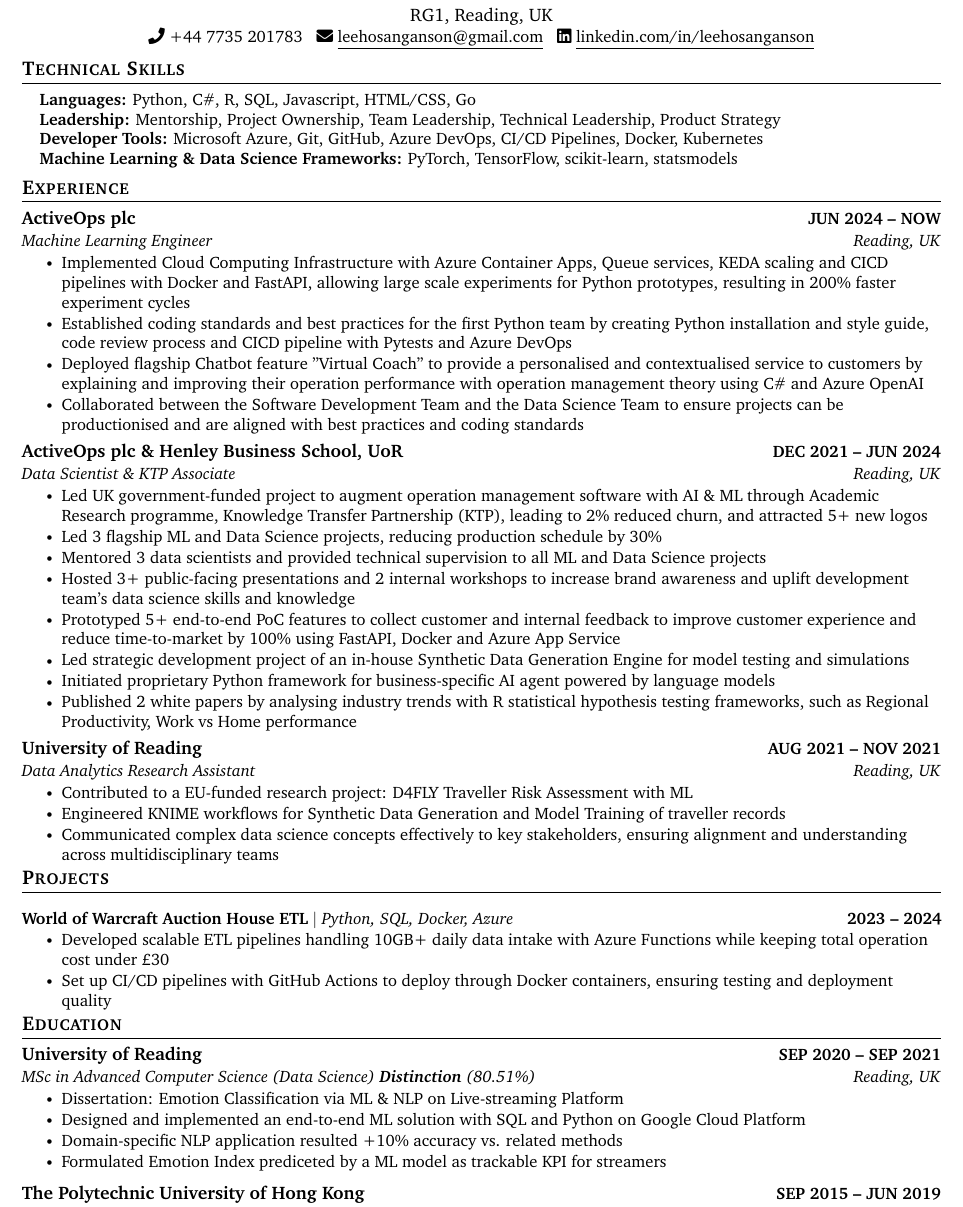
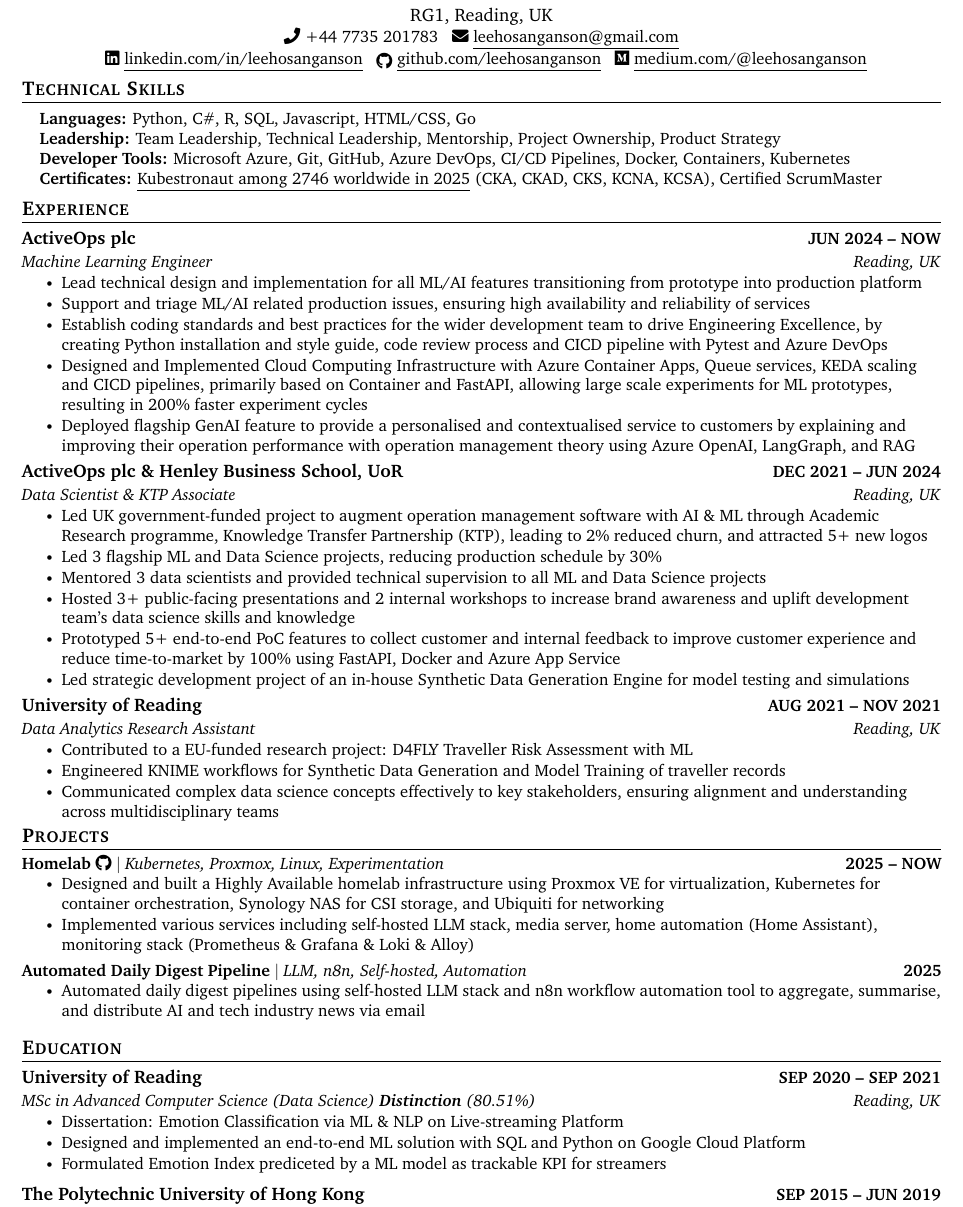
Before and after one commit to leehosanganson/cv-latex, a LaTeX document (main.tex, which reads items/education/reading-msc-cs.tex, items/experience/activeops-mlengineer.tex, items/experience/uor-ktp.tex): part of the page, cut so that both start at the same text. Compiled offline with pdfLaTeX.

Commit message:
2025 update

```diff
--- a/items/education/reading-msc-cs.tex
+++ b/items/education/reading-msc-cs.tex
@@ -9,9 +9,9 @@
 \resumeItem{
     Designed and implemented an end-to-end ML solution with SQL and Python on Google Cloud Platform
 }
-\resumeItem{
-    Domain-specific NLP application resulted +10\% accuracy vs. related methods
-}
+% \resumeItem{
+%     Domain-specific NLP application resulted +10\% accuracy vs. related methods
+% }
 \resumeItem{
     Formulated Emotion Index prediceted by a ML model as trackable KPI for streamers
 }
--- a/items/experience/activeops-mlengineer.tex
+++ b/items/experience/activeops-mlengineer.tex
@@ -3,16 +3,21 @@
 {Machine Learning Engineer}{Reading, UK}
 \resumeItemListStart
 \resumeItem{
-    Implemented Cloud Computing Infrastructure with Azure Container Apps, Queue services, KEDA scaling and CICD pipelines with Docker and FastAPI, allowing large scale experiments for Python prototypes, resulting in 200\% faster experiment cycles
+    Lead technical design and implementation for all ML/AI features transitioning from prototype into production platform
 }
 \resumeItem{
-    Established coding standards and best practices for the first Python team by creating Python installation and style guide, code review process and CICD pipeline with Pytests and Azure DevOps
+    Support and triage ML/AI related production issues, ensuring high availability and reliability of services
 }
 \resumeItem{
-    Deployed flagship Chatbot feature "Virtual Coach" to provide a personalised and contextualised service to customers by explaining and improving their operation performance with operation management theory
-    using C\# and Azure OpenAI
+    Establish coding standards and best practices for the wider development team to drive Engineering Excellence,
+    by creating Python installation and style guide, code review process and CICD pipeline with Pytest and Azure DevOps
 }
 \resumeItem{
-    Collaborated between the Software Development Team and the Data Science Team to ensure projects can be productionised and are aligned with best practices and coding standards
+    Designed and Implemented Cloud Computing Infrastructure with Azure Container Apps, Queue services, KEDA scaling and CICD pipelines,
+    primarily based on Container and FastAPI, allowing large scale experiments for ML prototypes, resulting in 200\% faster experiment cycles
+}
+\resumeItem{
+    Deployed flagship GenAI feature to provide a personalised and contextualised service to customers
+    by explaining and improving their operation performance with operation management theory using Azure OpenAI, LangGraph, and RAG
 }
 \resumeItemListEnd
--- a/items/experience/uor-ktp.tex
+++ b/items/experience/uor-ktp.tex
@@ -31,15 +31,15 @@
     Led strategic development project of an in-house Synthetic Data Generation Engine
     for model testing and simulations
 }
-\resumeItem{
-    Initiated proprietary Python framework for business-specific AI agent powered by language models
-}
+% \resumeItem{
+%     Initiated proprietary Python framework for business-specific AI agent powered by language models
+% }
 % \resumeItem{
 %     Experimented state-of-the-art transformer and time-series models
 %     with PyTorch to predict Team Attrition
 % }
-\resumeItem{
-    Published 2 white papers by analysing industry trends with R statistical hypothesis testing frameworks,
-    such as Regional Productivity, Work vs Home performance
-}
+% \resumeItem{
+%     Published 2 white papers by analysing industry trends with R statistical hypothesis testing frameworks,
+%     such as Regional Productivity, Work vs Home performance
+% }
 \resumeItemListEnd
--- /dev/null
+++ b/items/project/daily-digest-pipeline.tex
@@ -0,0 +1,8 @@
+\resumeProjectHeading
+{{\textbf{Automated Daily Digest Pipeline}} $|$ \emph{LLM, n8n, Self-hosted, Automation}} {2025}
+\resumeItemListStart
+\resumeItem{
+    Automated daily digest pipelines using self-hosted LLM stack and n8n workflow automation tool to
+    aggregate, summarise, and distribute AI and tech industry news via email
+}
+\resumeItemListEnd
--- /dev/null
+++ b/items/project/homelab.tex
@@ -0,0 +1,13 @@
+\resumeProjectHeading
+{{\href{https://github.com/leehosanganson/homelab}{\textbf{Homelab} \faGithub}} $|$ \emph{Kubernetes, Proxmox, Linux, Experimentation}}{2025 -- NOW}
+\resumeItemListStart
+\resumeItem{
+    Designed and built a Highly Available homelab infrastructure
+    using Proxmox VE for virtualization, Kubernetes for container orchestration,
+    Synology NAS for CSI storage, and Ubiquiti for networking
+}
+\resumeItem{
+    Implemented various services including self-hosted LLM stack, media server, home automation (Home Assistant),
+    monitoring stack (Prometheus \& Grafana \& Loki \& Alloy)
+}
+\resumeItemListEnd
--- a/main.tex
+++ b/main.tex
@@ -6,31 +6,35 @@
 
 % HEADING
 \begin{center}
-    {\large \scshape ANSON LEE} \\
+    {\large \scshape ANSON LEE}
+    \\
     \vspace{1pt}
-    RG1, Reading, UK \\
+    RG1, Reading, UK
+    \\
     \vspace{1pt}
     \small \faPhone\ +44 7735 201783
     ~ \href{mailto:leehosanganson@gmail.com}{\faEnvelope\  \underline{leehosanganson@gmail.com}}
+    \\
     ~ \href{https://www.linkedin.com/in/leehosanganson}{\faLinkedin\ \underline{linkedin.com/in/leehosanganson}}
-    % \href{https://github.com/}{\raisebox{-0.2\height}\faGithub\ \underline{github.com/username}}
+    ~ \href{https://github.com/leehosanganson}{\raisebox{-0.2\height}\faGithub\ \underline{github.com/leehosanganson}}
+    ~ \href{https://medium.com/@leehosanganson}{\faMedium\ \underline{medium.com/@leehosanganson}}
 \end{center}
-\vspace{-14pt}
+\vspace{-15pt}
 
 % PROGRAMMING SKILLS
 \section{Technical Skills}
 \input{sections/skills.tex}
-\vspace{-16pt}
+\vspace{-15pt}
 
 % EXPERIENCE
 \section{Experience}
 \input{sections/experience.tex}
-\vspace{-16pt}
+\vspace{-15pt}
 
 % PROJECTS
 \section{Projects}
+\vspace{-8pt}
 \input{sections/projects.tex}
-\vspace{-16pt}
 
 % EDUCATION
 \section{Education}
--- a/sections/skills.tex
+++ b/sections/skills.tex
@@ -1,8 +1,9 @@
 \begin{itemize}[leftmargin=0.15in, label={}]
     \small{\item{
           \textbf{Languages:} {Python, C\#, R, SQL, Javascript, HTML/CSS, Go} \\
-          \textbf{Leadership:} {Mentorship, Project Ownership, Team Leadership, Technical Leadership, Product Strategy} \\
-          \textbf{Developer Tools:} {Microsoft Azure, Git, GitHub, Azure DevOps, CI/CD Pipelines, Docker, Kubernetes} \\
-          \textbf{Machine Learning \& Data Science Frameworks:} {PyTorch, TensorFlow, scikit-learn, statsmodels}
+          \textbf{Leadership:} {Team Leadership, Technical Leadership, Mentorship, Project Ownership, Product Strategy} \\
+          \textbf{Developer Tools:} {Microsoft Azure, Git, GitHub, Azure DevOps, CI/CD Pipelines, Docker, Containers, Kubernetes} \\
+          \textbf{Certificates:} \underline{{\href{https://www.credly.com/badges/664b0259-2896-430d-a552-3db866a66d34/linked_in_profile}{Kubestronaut among 2746 worldwide in 2025}}} (CKA, CKAD, CKS, KCNA, KCSA), Certified ScrumMaster \\
+          %   \textbf{Machine Learning \& Data Science Frameworks:} {PyTorch, TensorFlow, scikit-learn, statsmodels}
           }}
 \end{itemize}
```
Also changed, not shown: sections/projects.tex (+4 -2 lines).
